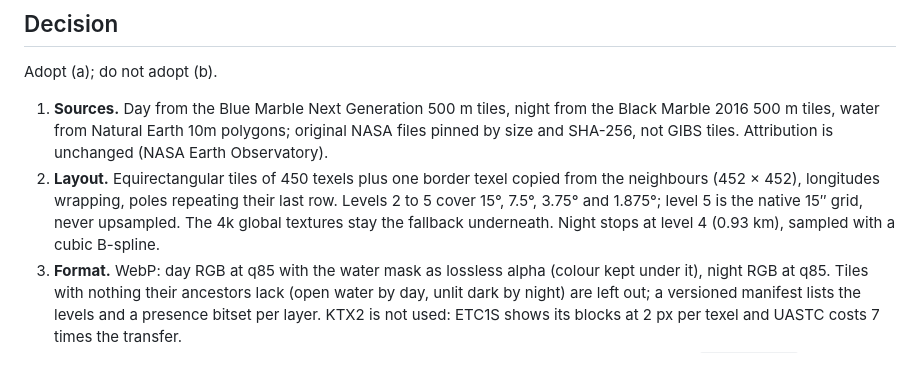
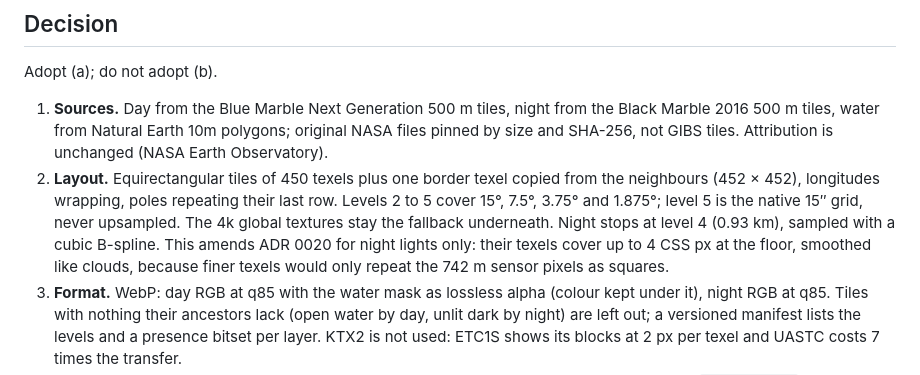
Before and after one commit to pierregc/scintille, a Markdown page: docs/adr/0022-surface-imagery.md, the part around the change. Rendered like a GitHub page.

Commit message:
docs: note the night lights level in the resolution chain

```diff
--- a/docs/adr/0022-surface-imagery.md
+++ b/docs/adr/0022-surface-imagery.md
@@ -89,7 +89,9 @@ Adopt (a); do not adopt (b).
 2. **Layout.** Equirectangular tiles of 450 texels plus one border texel copied from the neighbours
    (452 × 452), longitudes wrapping, poles repeating their last row. Levels 2 to 5 cover 15°, 7.5°,
    3.75° and 1.875°; level 5 is the native 15″ grid, never upsampled. The 4k global textures stay the
-   fallback underneath. Night stops at level 4 (0.93 km), sampled with a cubic B-spline.
+   fallback underneath. Night stops at level 4 (0.93 km), sampled with a cubic B-spline. This amends
+   ADR 0020 for night lights only: their texels cover up to 4 CSS px at the floor, smoothed like
+   clouds, because finer texels would only repeat the 742 m sensor pixels as squares.
 3. **Format.** WebP: day RGB at q85 with the water mask as lossless alpha (colour kept under it),
    night RGB at q85. Tiles with nothing their ancestors lack (open water by day, unlit dark by night)
    are left out; a versioned manifest lists the levels and a presence bitset per layer. KTX2 is not
```
Also changed, not shown: docs/immersive-view.md (+1 -1 lines).
